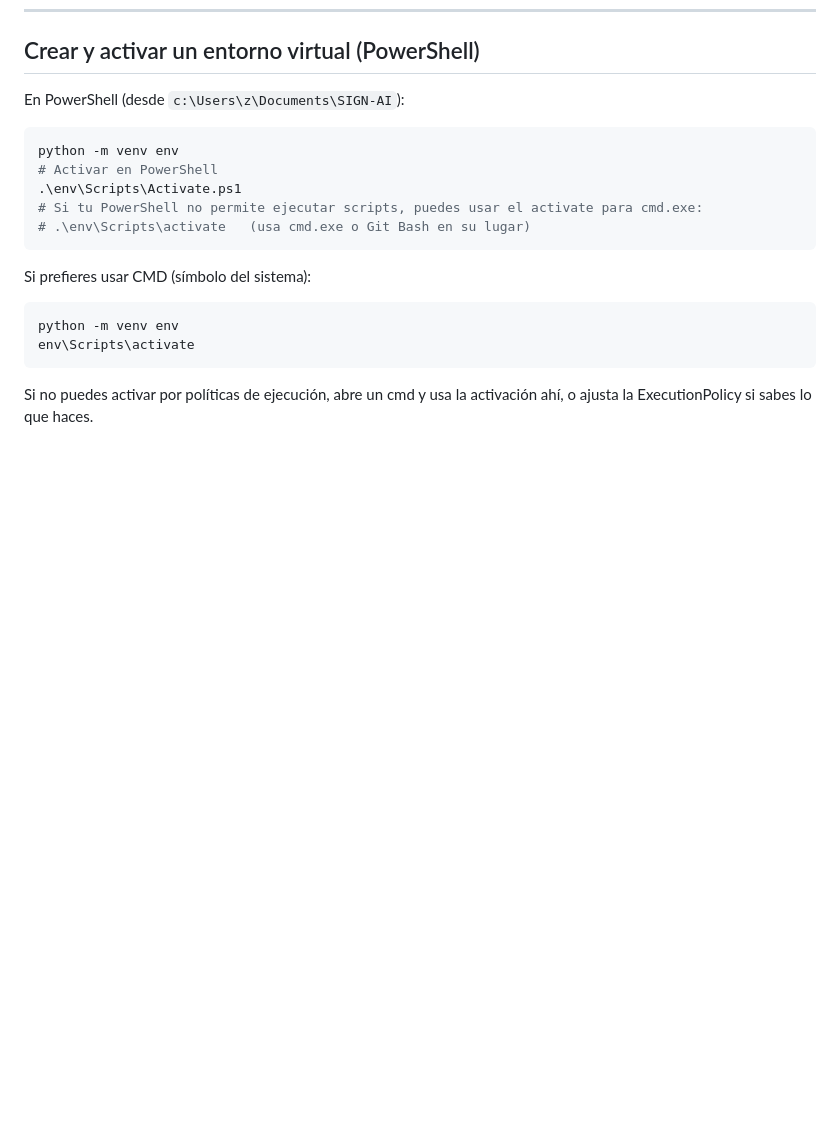
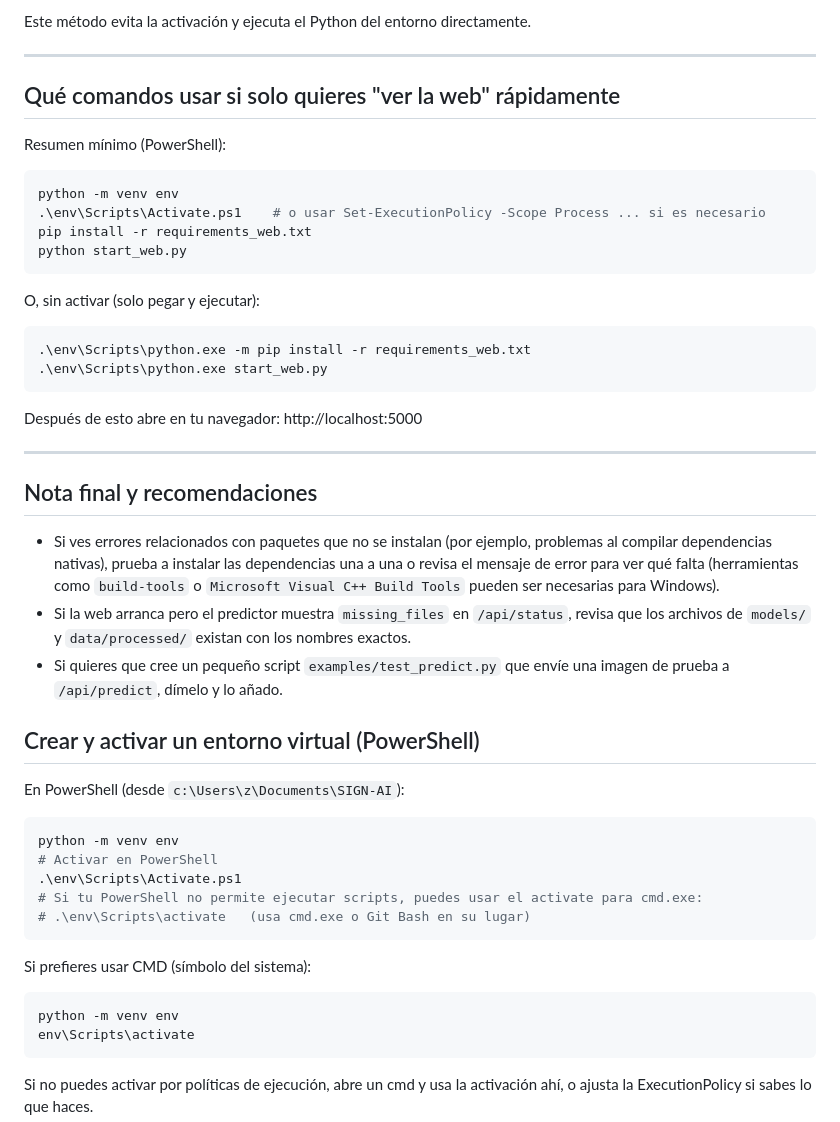
Before and after one commit to tomasmanuelgp/VOZ-VISIBLE-COLOMBIA, a Markdown page: README.md, the part around one of its changes. GitHub-like rendering; blank space fills up the shorter version.

````diff
--- a/README.md
+++ b/README.md
@@ -23,3 +94,34 @@ Este archivo explica cómo ejecutar la parte web y la parte de consola/tiempo re
+Este método evita la activación y ejecuta el Python del entorno directamente.
+
+---
+
+## Qué comandos usar si solo quieres "ver la web" rápidamente
+
+Resumen mínimo (PowerShell):
+
+```powershell
+python -m venv env
+.\env\Scripts\Activate.ps1    # o usar Set-ExecutionPolicy -Scope Process ... si es necesario
+pip install -r requirements_web.txt
+python start_web.py
+```
+
+O, sin activar (solo pegar y ejecutar):
+
+```powershell
+.\env\Scripts\python.exe -m pip install -r requirements_web.txt
+.\env\Scripts\python.exe start_web.py
+```
+
+Después de esto abre en tu navegador: http://localhost:5000
+
+---
+
+## Nota final y recomendaciones
+
+- Si ves errores relacionados con paquetes que no se instalan (por ejemplo, problemas al compilar dependencias nativas), prueba a instalar las dependencias una a una o revisa el mensaje de error para ver qué falta (herramientas como `build-tools` o `Microsoft Visual C++ Build Tools` pueden ser necesarias para Windows).
+- Si la web arranca pero el predictor muestra `missing_files` en `/api/status`, revisa que los archivos de `models/` y `data/processed/` existan con los nombres exactos.
+- Si quieres que cree un pequeño script `examples/test_predict.py` que envíe una imagen de prueba a `/api/predict`, dímelo y lo añado.
 ## Crear y activar un entorno virtual (PowerShell)
 
 En PowerShell (desde `c:\Users\z\Documents\SIGN-AI`):
````
Also changed, not shown: other parts of README.md (+71 -2 lines).
